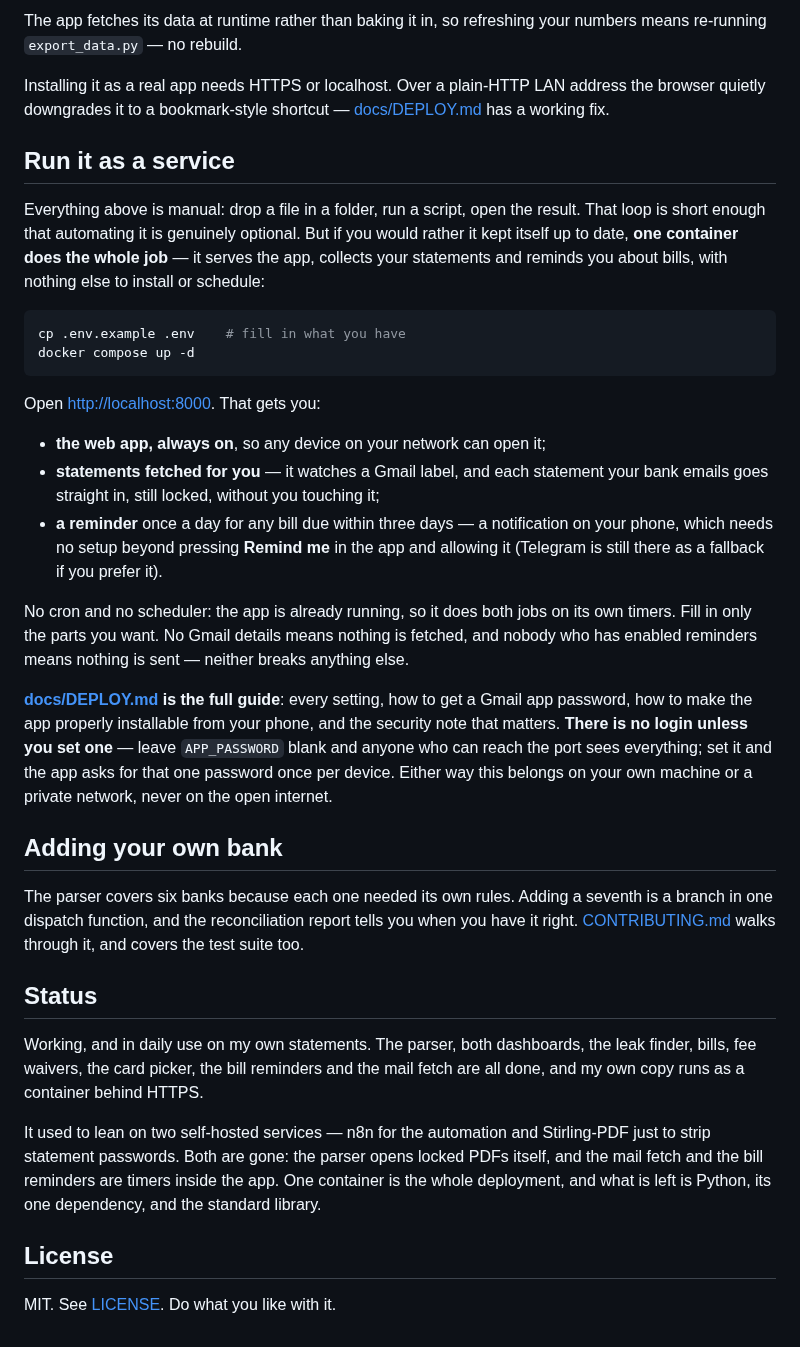
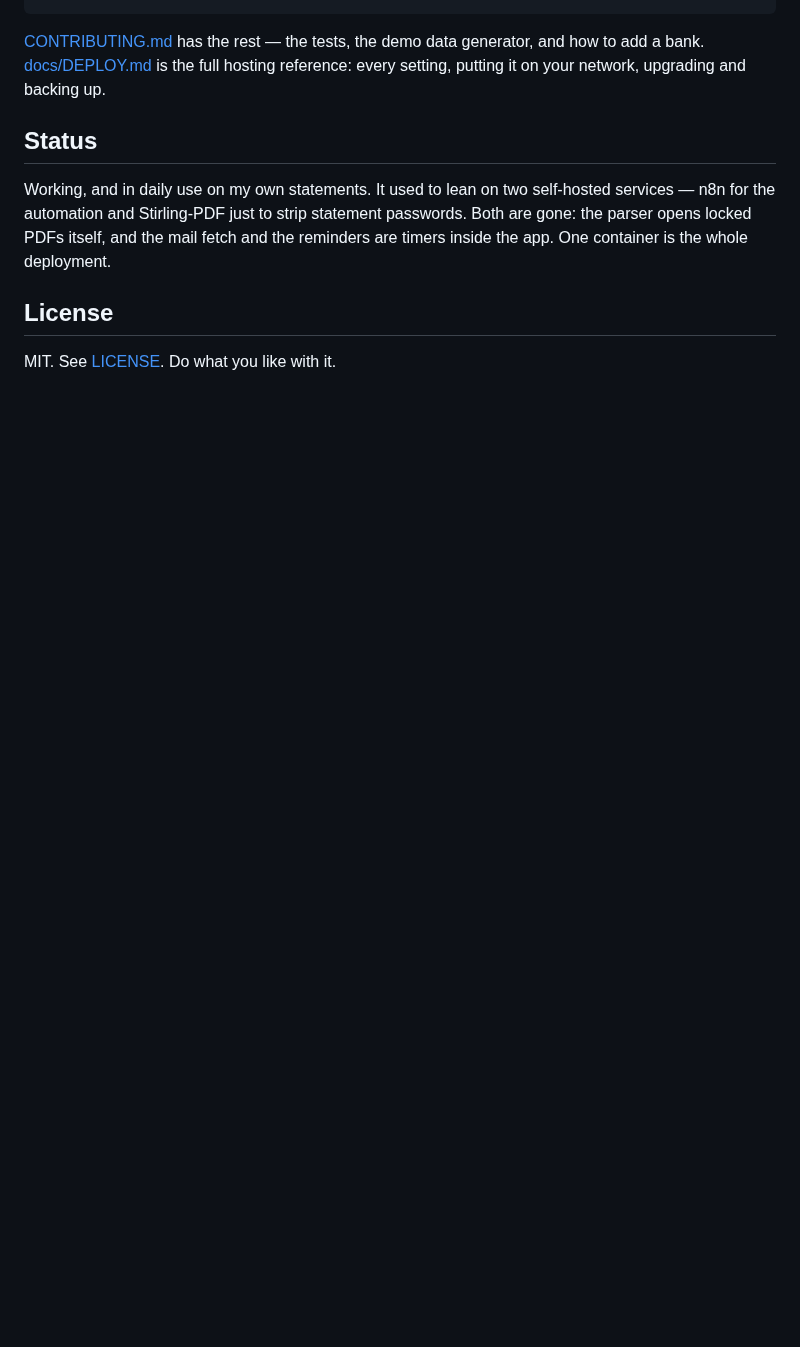
Before and after one commit to officialdad/lazyexpenses, a Markdown page: README.md, the part around one of its changes. Rendered like a GitHub page; blank space fills up the shorter version.

````diff
--- a/README.md
+++ b/README.md
@@ -113,57 +124,15 @@ cd web && npm install && npm run build
 ```
 
-The app fetches its data at runtime rather than baking it in, so refreshing your numbers means re-running `export_data.py` — no rebuild.
-
-Installing it as a real app needs HTTPS or localhost. Over a plain-HTTP LAN address the browser quietly downgrades it to a bookmark-style shortcut — [docs/DEPLOY.md](docs/DEPLOY.md#putting-it-on-your-network) has a working fix.
-
-## Run it as a service
-
-Everything above is manual: drop a file in a folder, run a script, open the result. That
-loop is short enough that automating it is genuinely optional. But if you would rather it
-kept itself up to date, **one container does the whole job** — it serves the app, collects
-your statements and reminds you about bills, with nothing else to install or schedule:
-
-```bash
-cp .env.example .env    # fill in what you have
-docker compose up -d
-```
-
-Open <http://localhost:8000>. That gets you:
-
-- **the web app, always on**, so any device on your network can open it;
-- **statements fetched for you** — it watches a Gmail label, and each statement your bank
-  emails goes straight in, still locked, without you touching it;
-- **a reminder** once a day for any bill due within three days — a notification on your
-  phone, which needs no setup beyond pressing **Remind me** in the app and allowing it
-  (Telegram is still there as a fallback if you prefer it).
-
-No cron and no scheduler: the app is already running, so it does both jobs on its own
-timers. Fill in only the parts you want. No Gmail details means nothing is fetched, and
-nobody who has enabled reminders means nothing is sent — neither breaks anything else.
-
-**[docs/DEPLOY.md](docs/DEPLOY.md) is the full guide**: every setting, how to get a Gmail
-app password, how to make the app properly installable from your phone, and the security
-note that matters. **There is no login unless you set one** — leave `APP_PASSWORD` blank
-and anyone who can reach the port sees everything; set it and the app asks for that one
-password once per device. Either way this belongs on your own machine or a private
-network, never on the open internet.
-
-## Adding your own bank
-
-The parser covers six banks because each one needed its own rules. Adding a seventh is a
-branch in one dispatch function, and the reconciliation report tells you when you have it
-right. [CONTRIBUTING.md](CONTRIBUTING.md) walks through it, and covers the test suite too.
+[CONTRIBUTING.md](CONTRIBUTING.md) has the rest — the tests, the demo data generator, and
+how to add a bank. [docs/DEPLOY.md](docs/DEPLOY.md) is the full hosting reference: every
+setting, putting it on your network, upgrading and backing up.
 
 ## Status
 
-Working, and in daily use on my own statements. The parser, both dashboards, the leak
-finder, bills, fee waivers, the card picker, the bill reminders and the mail fetch are
-all done, and my own copy runs as a container behind HTTPS.
-
-It used to lean on two self-hosted services — n8n for the automation and Stirling-PDF just
-to strip statement passwords. Both are gone: the parser opens locked PDFs itself, and the
-mail fetch and the bill reminders are timers inside the app. One container is the whole
-deployment, and what is left is Python, its one dependency, and the standard library.
+Working, and in daily use on my own statements. It used to lean on two self-hosted
+services — n8n for the automation and Stirling-PDF just to strip statement passwords.
+Both are gone: the parser opens locked PDFs itself, and the mail fetch and the reminders
+are timers inside the app. One container is the whole deployment.
 
 ## License
 
````
Also changed, not shown: other parts of README.md (+92 -81 lines), docs/img/cuts.png (added), docs/img/overview.png (added).
